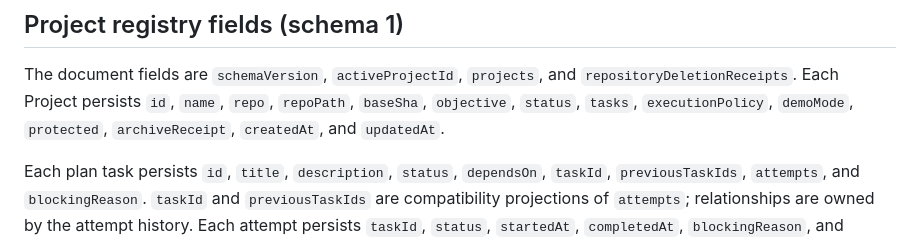
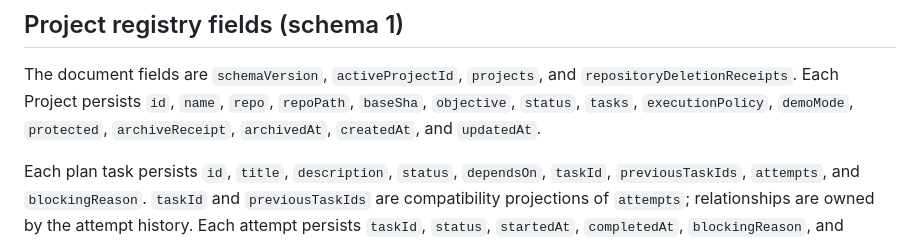
Before and after one commit to johntango/ShipMates, a Markdown page: docs/state-ownership.md, the part around the change. GitHub-like rendering.

Commit message:
no-mistakes(document): Document archived project state field

```diff
--- a/docs/state-ownership.md
+++ b/docs/state-ownership.md
@@ -23,7 +23,8 @@ never sufficient authority for a lifecycle transition.
 The document fields are `schemaVersion`, `activeProjectId`, `projects`, and
 `repositoryDeletionReceipts`. Each Project persists `id`, `name`, `repo`,
 `repoPath`, `baseSha`, `objective`, `status`, `tasks`, `executionPolicy`,
-`demoMode`, `protected`, `archiveReceipt`, `createdAt`, and `updatedAt`.
+`demoMode`, `protected`, `archiveReceipt`, `archivedAt`, `createdAt`, and
+`updatedAt`.
 
 Each plan task persists `id`, `title`, `description`, `status`, `dependsOn`,
 `taskId`, `previousTaskIds`, `attempts`, and `blockingReason`. `taskId` and
```
